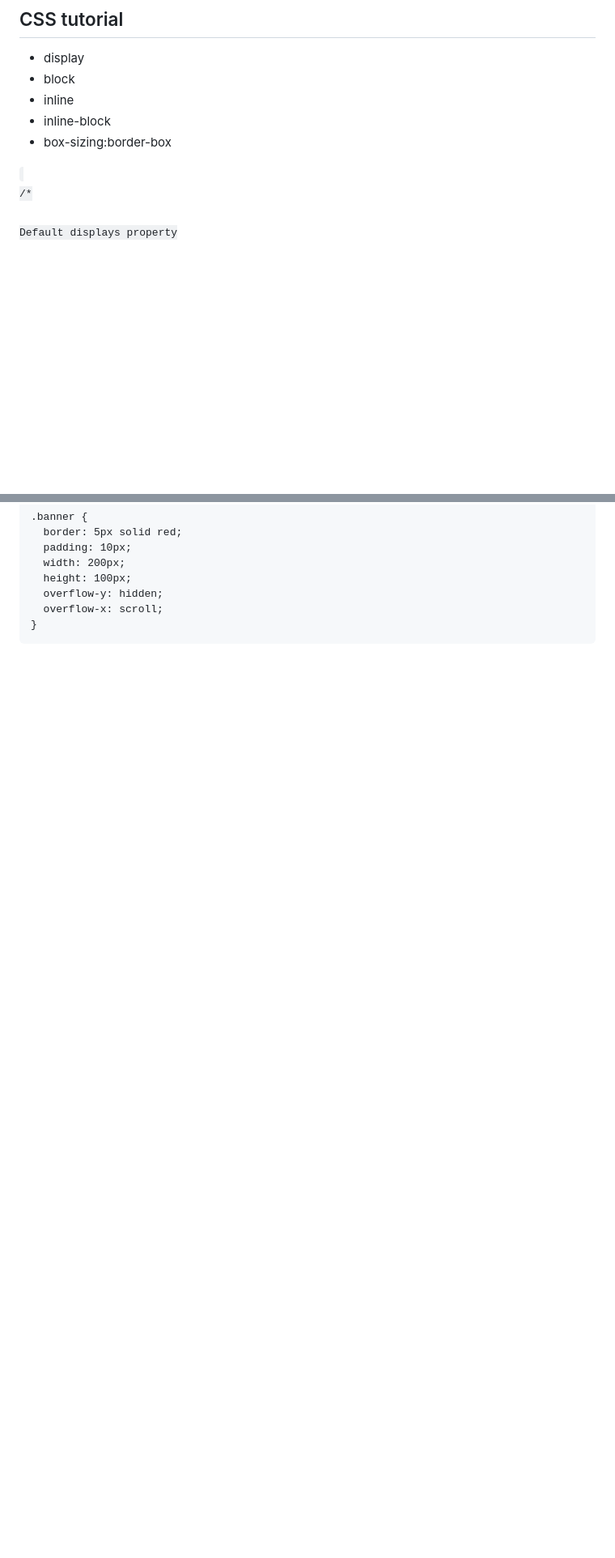
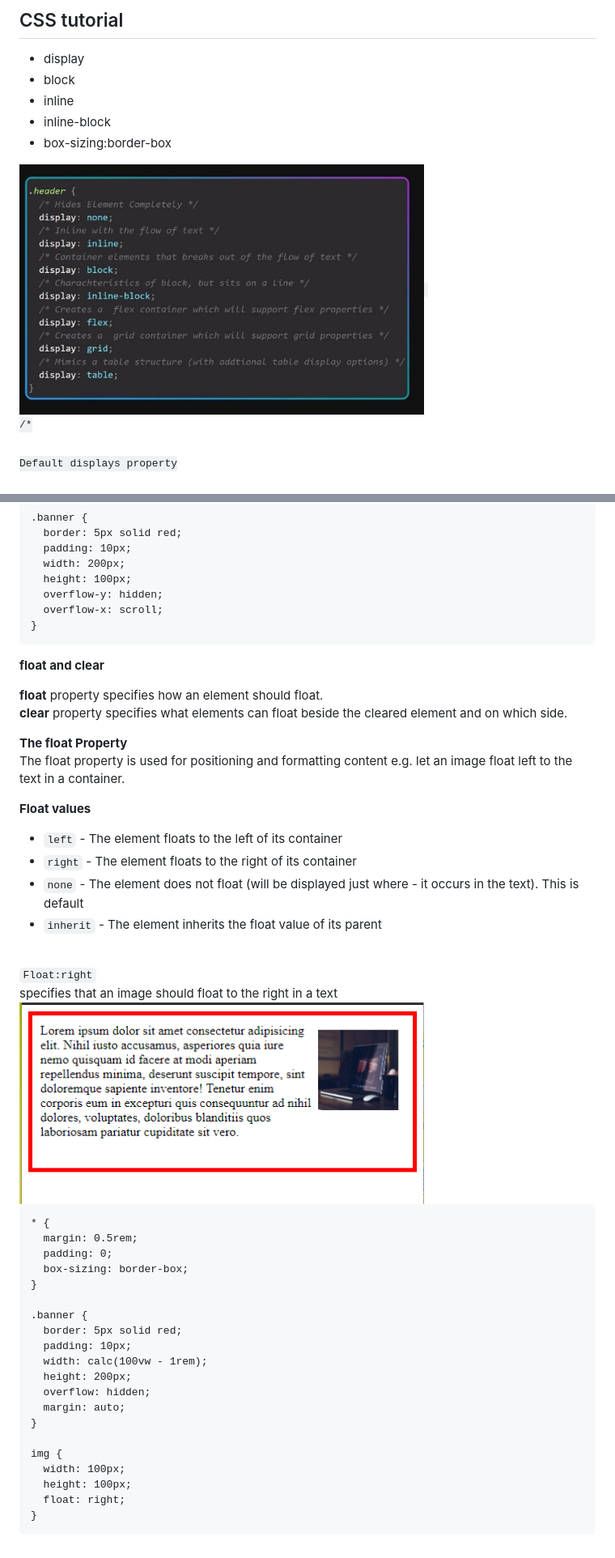
Before and after one commit to lance28-beep/CSS_myNotes, a Markdown page: Readme.md, 2 parts joined by grey strips. Shown: that part at 81% size. Drawn GitHub-style; pictures changed too: img/display.PNG (added), img/float-right.PNG (added); blank space fills up the shorter version.

Commit message:
add overflow and float

````diff
--- a/Readme.md
+++ b/Readme.md
@@ -945,6 +945,7 @@ button:nth-child(3) {
 - inline-block
 - box-sizing:border-box
 
+<img src='./img/display.PNG' width='500'>
 <code>
 /*<br>
 Default displays property<br>
@@ -1446,3 +1446,49 @@ The overflow-x and overflow-y properties specifies whether to change the overflo
   overflow-x: scroll;
 }
 ```
+
+<b>float and clear</b><br/>
+
+<b>float</b> property specifies how an element should float.<br>
+<b>clear</b> property specifies what elements can float beside the cleared element and on which side.
+
+<b>The float Property</b><br>
+The float property is used for positioning and formatting content e.g. let an image float left to the text in a container.<br>
+
+<b>Float values</b><br>
+
+- <code>left</code> - The element floats to the left of its container
+- <code>right</code> - The element floats to the right of its container
+- <code>none</code> - The element does not float (will be displayed just where - it occurs in the text). This is default
+- <code>inherit</code> - The element inherits the float value of its parent
+
+<br>
+<code>Float:right</code><br>
+specifies that an image should float to the right in a text<br>
+<img src="./img/float-right.PNG" width='500'>
+<br>
+
+```
+* {
+  margin: 0.5rem;
+  padding: 0;
+  box-sizing: border-box;
+}
+
+.banner {
+  border: 5px solid red;
+  padding: 10px;
+  width: calc(100vw - 1rem);
+  height: 200px;
+  overflow: hidden;
+  margin: auto;
+}
+
+img {
+  width: 100px;
+  height: 100px;
+  float: right;
+}
+```
+
+
````
Also changed, not shown: other parts of Readme.md (+38 -11 lines), img/float-left.PNG (added), 2 other files.
